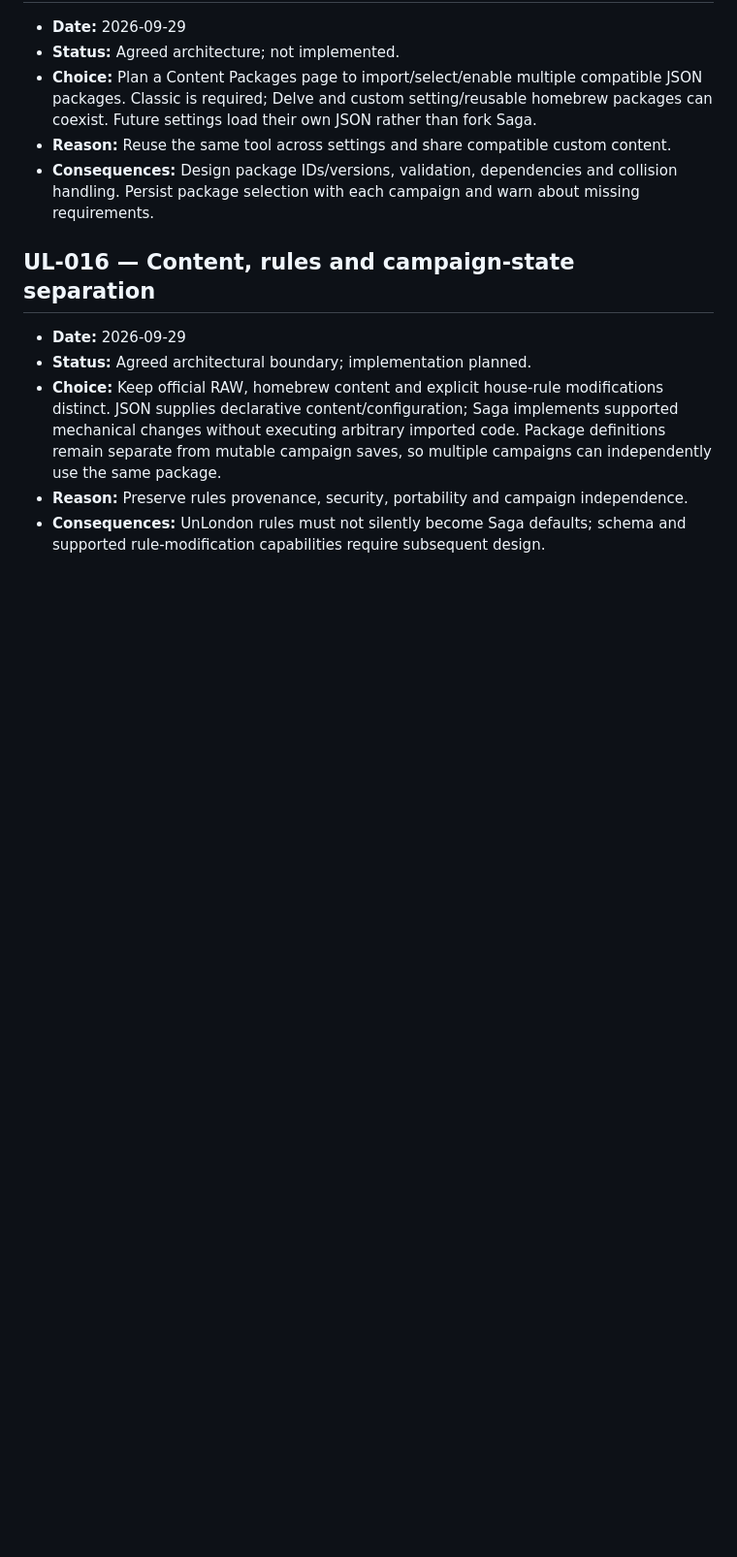
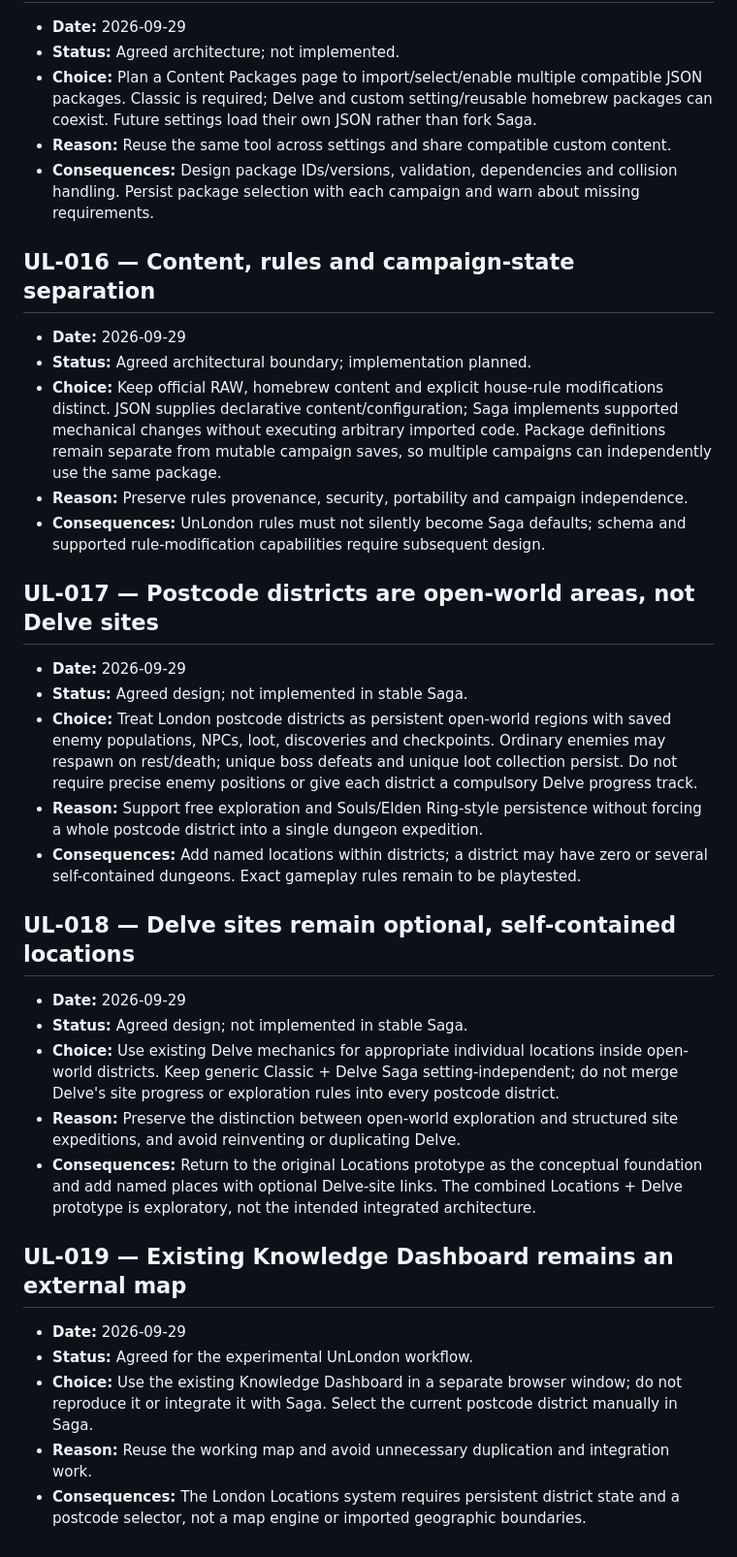
Before and after one commit to woodymellor/unlondon, a Markdown page: DECISIONS.md, the part around the change. Shown at 97% size. GitHub-like rendering; blank space fills up the shorter version.

Commit message:
Document agreed UnLondon open-world districts and separate Delve sites

```diff
--- a/DECISIONS.md
+++ b/DECISIONS.md
@@ -99,3 +99,25 @@ These entries are navigation aids, not replacements for the detailed source reco
 - **Choice:** Keep official RAW, homebrew content and explicit house-rule modifications distinct. JSON supplies declarative content/configuration; Saga implements supported mechanical changes without executing arbitrary imported code. Package definitions remain separate from mutable campaign saves, so multiple campaigns can independently use the same package.
 - **Reason:** Preserve rules provenance, security, portability and campaign independence.
 - **Consequences:** UnLondon rules must not silently become Saga defaults; schema and supported rule-modification capabilities require subsequent design.
+
+
+## UL-017 — Postcode districts are open-world areas, not Delve sites
+- **Date:** 2026-09-29
+- **Status:** Agreed design; not implemented in stable Saga.
+- **Choice:** Treat London postcode districts as persistent open-world regions with saved enemy populations, NPCs, loot, discoveries and checkpoints. Ordinary enemies may respawn on rest/death; unique boss defeats and unique loot collection persist. Do not require precise enemy positions or give each district a compulsory Delve progress track.
+- **Reason:** Support free exploration and Souls/Elden Ring-style persistence without forcing a whole postcode district into a single dungeon expedition.
+- **Consequences:** Add named locations within districts; a district may have zero or several self-contained dungeons. Exact gameplay rules remain to be playtested.
+
+## UL-018 — Delve sites remain optional, self-contained locations
+- **Date:** 2026-09-29
+- **Status:** Agreed design; not implemented in stable Saga.
+- **Choice:** Use existing Delve mechanics for appropriate individual locations inside open-world districts. Keep generic Classic + Delve Saga setting-independent; do not merge Delve's site progress or exploration rules into every postcode district.
+- **Reason:** Preserve the distinction between open-world exploration and structured site expeditions, and avoid reinventing or duplicating Delve.
+- **Consequences:** Return to the original Locations prototype as the conceptual foundation and add named places with optional Delve-site links. The combined Locations + Delve prototype is exploratory, not the intended integrated architecture.
+
+## UL-019 — Existing Knowledge Dashboard remains an external map
+- **Date:** 2026-09-29
+- **Status:** Agreed for the experimental UnLondon workflow.
+- **Choice:** Use the existing Knowledge Dashboard in a separate browser window; do not reproduce it or integrate it with Saga. Select the current postcode district manually in Saga.
+- **Reason:** Reuse the working map and avoid unnecessary duplication and integration work.
+- **Consequences:** The London Locations system requires persistent district state and a postcode selector, not a map engine or imported geographic boundaries.
```
